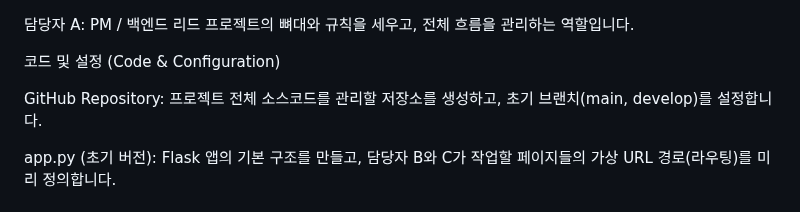
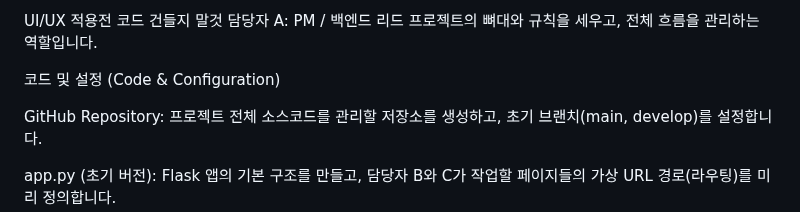
Before and after one commit to yoonwoosung/SW_id, a Markdown page: README.md, the part around the change. Drawn GitHub-style.

```diff
--- a/README.md
+++ b/README.md
@@ -1,3 +1,4 @@
+UI/UX 적용전 코드 건들지 말것
 담당자 A: PM / 백엔드 리드
 프로젝트의 뼈대와 규칙을 세우고, 전체 흐름을 관리하는 역할입니다.
 
```
